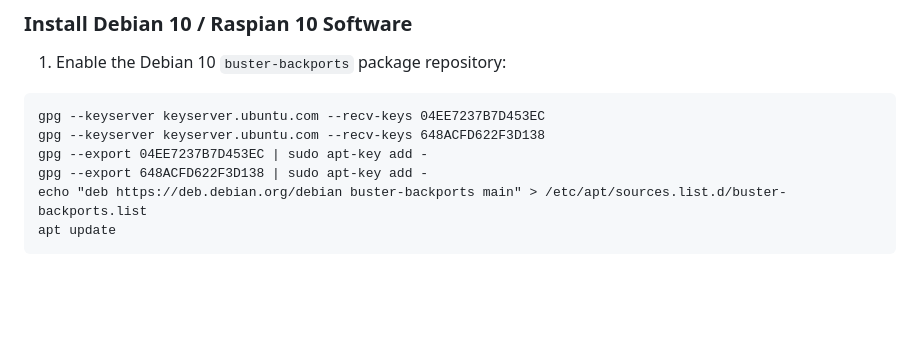
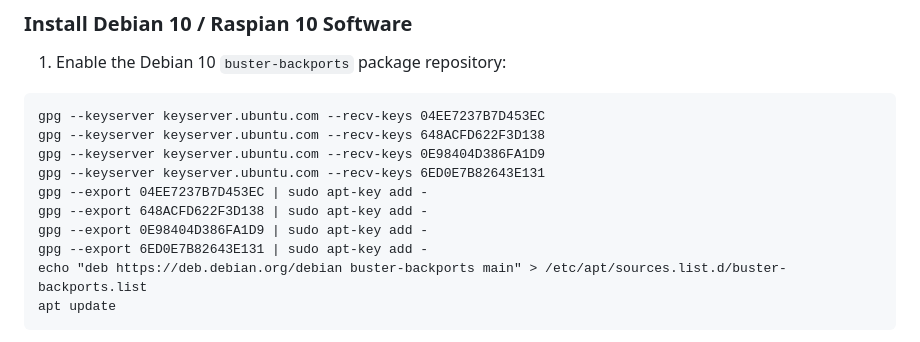
Before and after one commit to AllStarLink/Allmon3, a Markdown page: README.md, the part around the change. Rendered like a GitHub page; blank space fills up the shorter version.

Commit message:
Add missing keys for buster-backports on Raspbian 10
The original keys resulted in the following error on Raspbian 10 (built
from ASL-Live-Build):

W: GPG error: https://deb.debian.org/debian buster-backports InRelease: The following signatures couldn't be verified because the public key is not available: NO_PUBKEY 0E98404D386FA1D9 NO_PUBKEY 6ED0E7B82643E131
E: The repository 'https://deb.debian.org/debian buster-backports InRelease' is not signed.
N: Updating from such a repository can't be done securely, and is therefore disabled by default.
N: See apt-secure(8) manpage for repository creation and user configuration details.

The additonal keys permit `apt update` to succeed.

````diff
--- a/README.md
+++ b/README.md
@@ -72,8 +72,12 @@ dpkg -i allmon3_1.2.0-1.bullseye_all.deb
 ```
 gpg --keyserver keyserver.ubuntu.com --recv-keys 04EE7237B7D453EC
 gpg --keyserver keyserver.ubuntu.com --recv-keys 648ACFD622F3D138
+gpg --keyserver keyserver.ubuntu.com --recv-keys 0E98404D386FA1D9
+gpg --keyserver keyserver.ubuntu.com --recv-keys 6ED0E7B82643E131
 gpg --export 04EE7237B7D453EC | sudo apt-key add -
 gpg --export 648ACFD622F3D138 | sudo apt-key add -
+gpg --export 0E98404D386FA1D9 | sudo apt-key add -
+gpg --export 6ED0E7B82643E131 | sudo apt-key add -
 echo "deb https://deb.debian.org/debian buster-backports main" > /etc/apt/sources.list.d/buster-backports.list
 apt update
 ```
````
